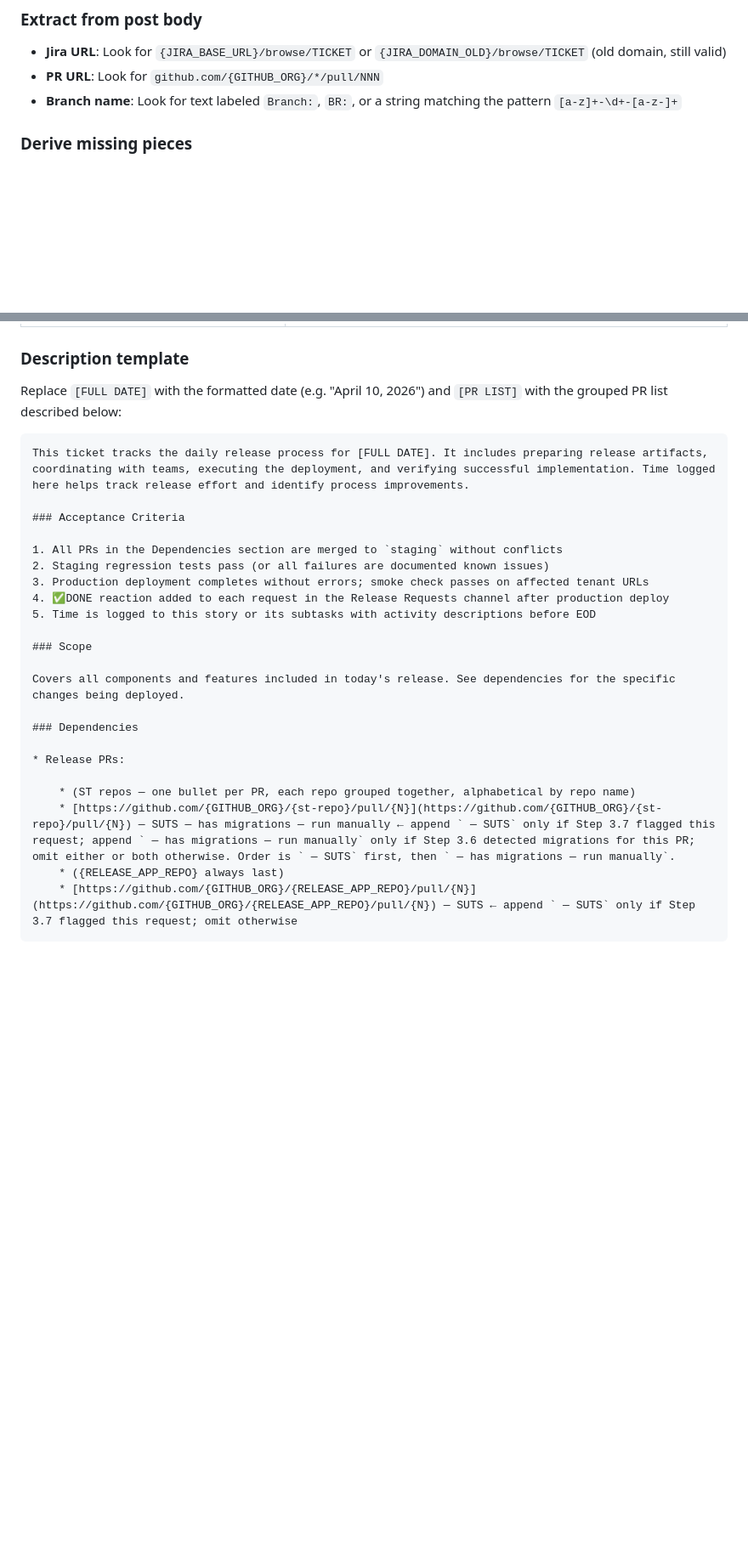
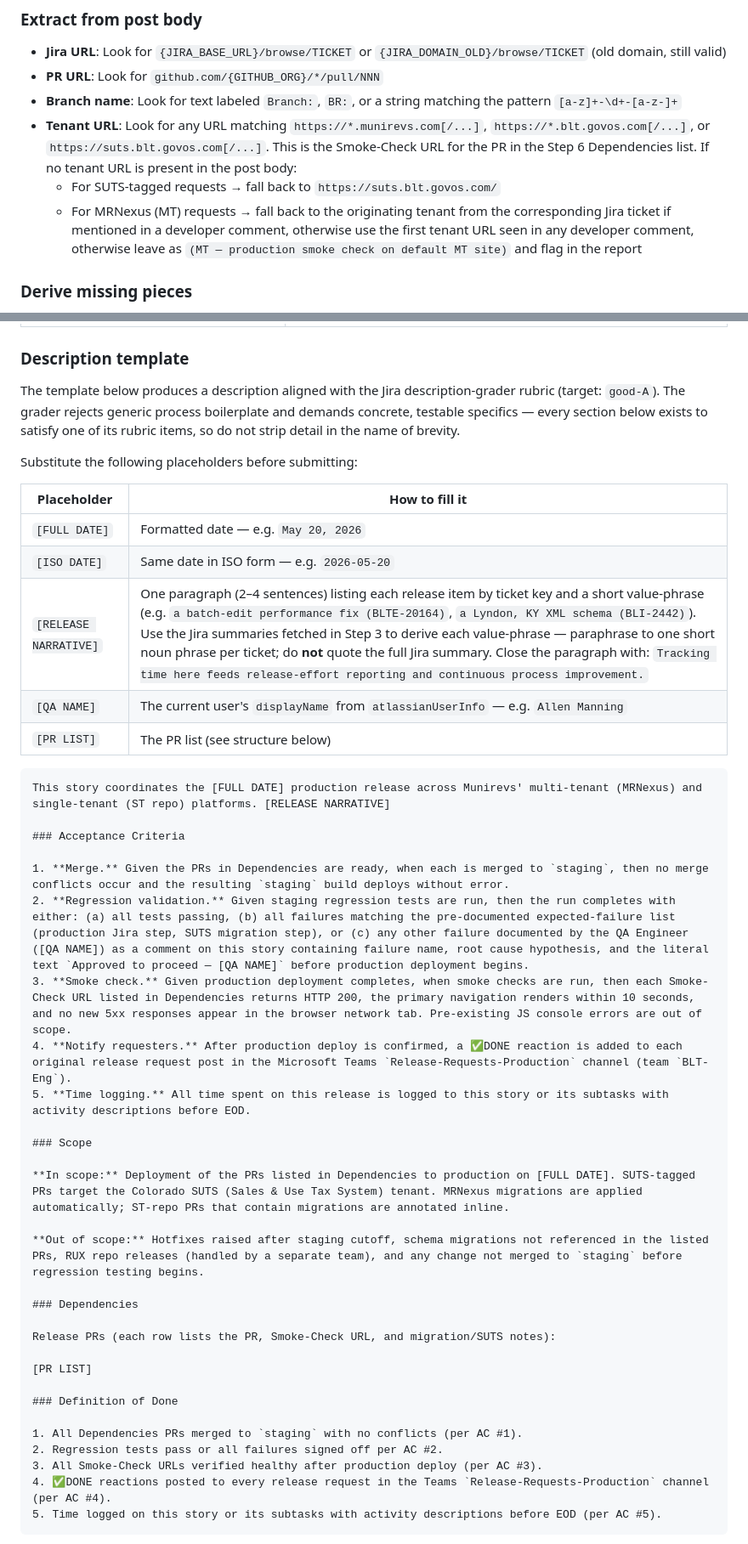
Before and after one commit to allenmanning87/qa-command-center, a Markdown page: .claude/commands/releases-triage.md, 2 parts joined by grey strips. Shown at 85% size. Drawn GitHub-style; blank space fills up the shorter version.

Commit message:
updated skill, hopes for an 'A'

````diff
--- a/.claude/commands/releases-triage.md
+++ b/.claude/commands/releases-triage.md
@@ -89,6 +89,9 @@ Apply this decision tree for each pending message:
 - **Jira URL**: Look for `{JIRA_BASE_URL}/browse/TICKET` or `{JIRA_DOMAIN_OLD}/browse/TICKET` (old domain, still valid)
 - **PR URL**: Look for `github.com/{GITHUB_ORG}/*/pull/NNN`
 - **Branch name**: Look for text labeled `Branch:`, `BR:`, or a string matching the pattern `[a-z]+-\d+-[a-z-]+`
+- **Tenant URL**: Look for any URL matching `https://*.munirevs.com[/...]`, `https://*.blt.govos.com[/...]`, or `https://suts.blt.govos.com[/...]`. This is the Smoke-Check URL for the PR in the Step 6 Dependencies list. If no tenant URL is present in the post body:
+  - For SUTS-tagged requests → fall back to `https://suts.blt.govos.com/`
+  - For MRNexus (MT) requests → fall back to the originating tenant from the corresponding Jira ticket if mentioned in a developer comment, otherwise use the first tenant URL seen in any developer comment, otherwise leave as `(MT — production smoke check on default MT site)` and flag in the report
 
 ### Derive missing pieces
 - If no Jira key found → extract from branch name: the first segment matching `[A-Za-z]+-\d+` (case-insensitive, e.g. `proj-20097` → `PROJ-20097`)
@@ -330,29 +333,47 @@ Use `editJiraIssue` on the story key. Set any fields that are missing or null:
 | `description` | Use the template below (markdown format, `contentFormat: "markdown"`) |
 
 ### Description template
-Replace `[FULL DATE]` with the formatted date (e.g. "April 10, 2026") and `[PR LIST]` with the grouped PR list described below:
+
+The template below produces a description aligned with the Jira description-grader rubric (target: `good-A`). The grader rejects generic process boilerplate and demands concrete, testable specifics — every section below exists to satisfy one of its rubric items, so do not strip detail in the name of brevity.
+
+Substitute the following placeholders before submitting:
+
+| Placeholder | How to fill it |
+|---|---|
+| `[FULL DATE]` | Formatted date — e.g. `May 20, 2026` |
+| `[ISO DATE]` | Same date in ISO form — e.g. `2026-05-20` |
+| `[RELEASE NARRATIVE]` | One paragraph (2–4 sentences) listing each release item by ticket key and a short value-phrase (e.g. `a batch-edit performance fix (BLTE-20164)`, `a Lyndon, KY XML schema (BLI-2442)`). Use the Jira summaries fetched in Step 3 to derive each value-phrase — paraphrase to one short noun phrase per ticket; do **not** quote the full Jira summary. Close the paragraph with: `Tracking time here feeds release-effort reporting and continuous process improvement.` |
+| `[QA NAME]` | The current user's `displayName` from `atlassianUserInfo` — e.g. `Allen Manning` |
+| `[PR LIST]` | The PR list (see structure below) |
 
 ```
-This ticket tracks the daily release process for [FULL DATE]. It includes preparing release artifacts, coordinating with teams, executing the deployment, and verifying successful implementation. Time logged here helps track release effort and identify process improvements.
+This story coordinates the [FULL DATE] production release across Munirevs' multi-tenant (MRNexus) and single-tenant (ST repo) platforms. [RELEASE NARRATIVE]
 
 ### Acceptance Criteria
 
-1. All PRs in the Dependencies section are merged to `staging` without conflicts
-2. Staging regression tests pass (or all failures are documented known issues)
-3. Production deployment completes without errors; smoke check passes on affected tenant URLs
-4. ✅DONE reaction added to each request in the Release Requests channel after production deploy
-5. Time is logged to this story or its subtasks with activity descriptions before EOD
+1. **Merge.** Given the PRs in Dependencies are ready, when each is merged to `staging`, then no merge conflicts occur and the resulting `staging` build deploys without error.
+2. **Regression validation.** Given staging regression tests are run, then the run completes with either: (a) all tests passing, (b) all failures matching the pre-documented expected-failure list (production Jira step, SUTS migration step), or (c) any other failure documented by the QA Engineer ([QA NAME]) as a comment on this story containing failure name, root cause hypothesis, and the literal text `Approved to proceed — [QA NAME]` before production deployment begins.
+3. **Smoke check.** Given production deployment completes, when smoke checks are run, then each Smoke-Check URL listed in Dependencies returns HTTP 200, the primary navigation renders within 10 seconds, and no new 5xx responses appear in the browser network tab. Pre-existing JS console errors are out of scope.
+4. **Notify requesters.** After production deploy is confirmed, a ✅DONE reaction is added to each original release request post in the Microsoft Teams `Release-Requests-Production` channel (team `BLT-Eng`).
+5. **Time logging.** All time spent on this release is logged to this story or its subtasks with activity descriptions before EOD.
 
 ### Scope
 
-Covers all components and features included in today's release. See dependencies for the specific changes being deployed.
+**In scope:** Deployment of the PRs listed in Dependencies to production on [FULL DATE]. SUTS-tagged PRs target the Colorado SUTS (Sales & Use Tax System) tenant. MRNexus migrations are applied automatically; ST-repo PRs that contain migrations are annotated inline.
+
+**Out of scope:** Hotfixes raised after staging cutoff, schema migrations not referenced in the listed PRs, RUX repo releases (handled by a separate team), and any change not merged to `staging` before regression testing begins.
 
 ### Dependencies
 
-* Release PRs:
+Release PRs (each row lists the PR, Smoke-Check URL, and migration/SUTS notes):
 
-    * (ST repos — one bullet per PR, each repo grouped together, alphabetical by repo name)
-    * [https://github.com/{GITHUB_ORG}/{st-repo}/pull/{N}](https://github.com/{GITHUB_ORG}/{st-repo}/pull/{N}) — SUTS — has migrations — run manually ← append ` — SUTS` only if Step 3.7 flagged this request; append ` — has migrations — run manually` only if Step 3.6 detected migrations for this PR; omit either or both otherwise. Order is ` — SUTS` first, then ` — has migrations — run manually`.
-    * ({RELEASE_APP_REPO} always last)
-    * [https://github.com/{GITHUB_ORG}/{RELEASE_APP_REPO}/pull/{N}](https://github.com/{GITHUB_ORG}/{RELEASE_APP_REPO}/pull/{N}) — SUTS ← append ` — SUTS` only if Step 3.7 flagged this request; omit otherwise
+[PR LIST]
+
+### Definition of Done
+
+1. All Dependencies PRs merged to `staging` with no conflicts (per AC #1).
+2. Regression tests pass or all failures signed off per AC #2.
+3. All Smoke-Check URLs verified healthy after production deploy (per AC #3).
+4. ✅DONE reactions posted to every release request in the Teams `Release-Requests-Production` channel (per AC #4).
+5. Time logged on this story or its subtasks with activity descriptions before EOD (per AC #5).
 ```
````
Also changed, not shown: other parts of .claude/commands/releases-triage.md (+20 -0 lines).
